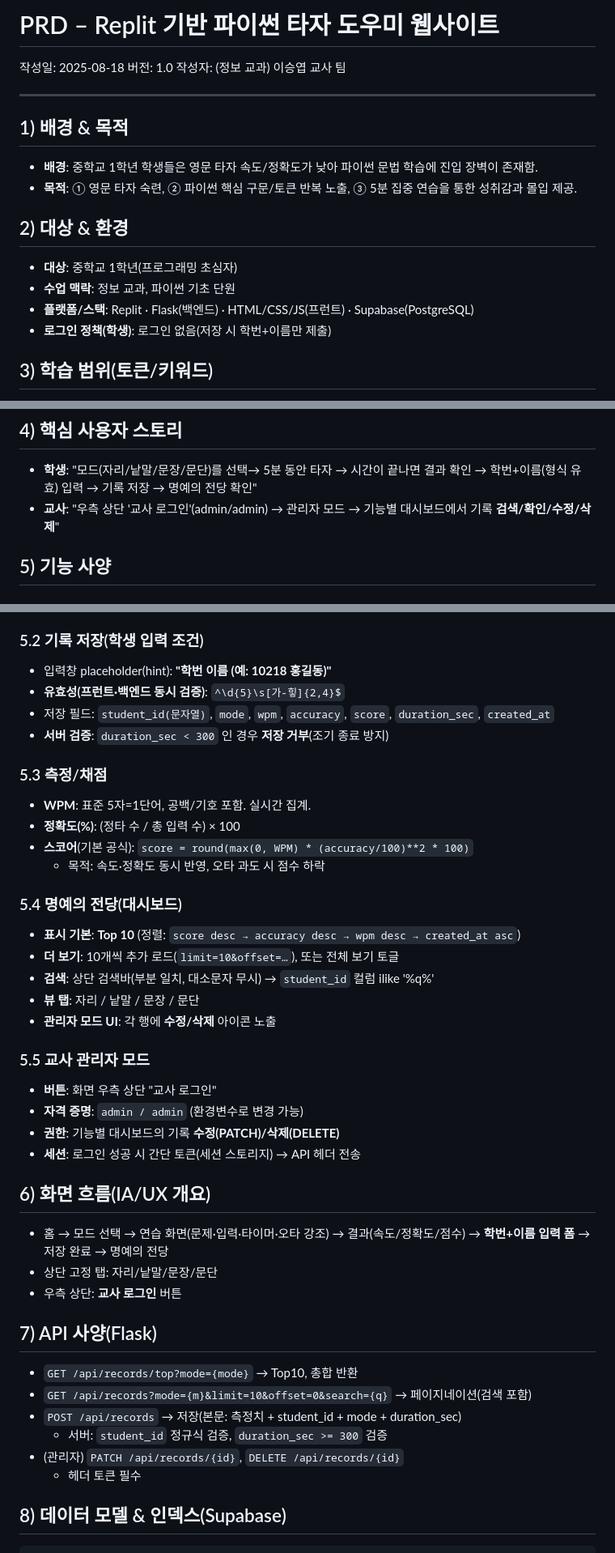
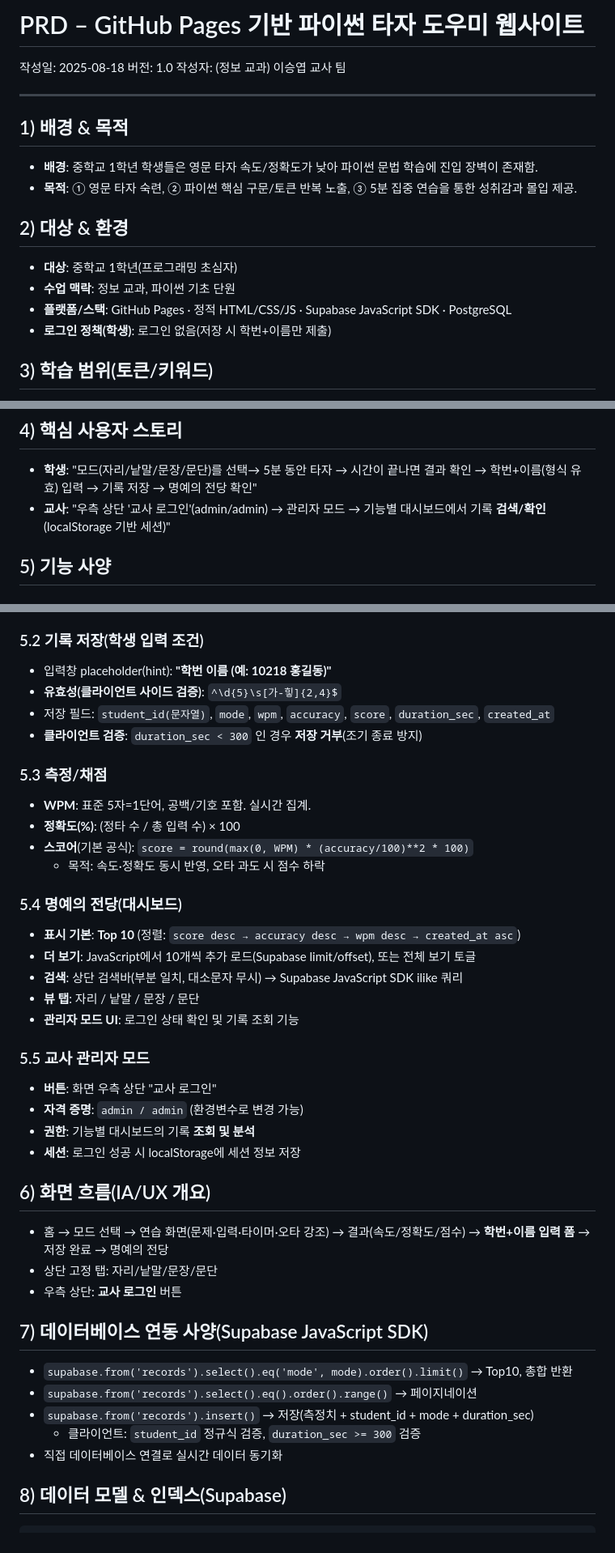
Before and after one commit to kuekkuek85-85/python_typing_helper, a Markdown page: PRD.md, 3 parts joined by grey strips. Shown at 81% size. Rendered like a GitHub page.

````diff
--- a/PRD.md
+++ b/PRD.md
@@ -1,4 +1,4 @@
-# PRD – Replit 기반 파이썬 타자 도우미 웹사이트
+# PRD – GitHub Pages 기반 파이썬 타자 도우미 웹사이트
 작성일: 2025-08-18
 버전: 1.0
 작성자: (정보 교과) 이승엽 교사 팀
@@ -12,7 +12,7 @@
 ## 2) 대상 & 환경
 - **대상**: 중학교 1학년(프로그래밍 초심자)
 - **수업 맥락**: 정보 교과, 파이썬 기초 단원
-- **플랫폼/스택**: Replit · Flask(백엔드) · HTML/CSS/JS(프런트) · Supabase(PostgreSQL)
+- **플랫폼/스택**: GitHub Pages · 정적 HTML/CSS/JS · Supabase JavaScript SDK · PostgreSQL
 - **로그인 정책(학생)**: 로그인 없음(저장 시 학번+이름만 제출)
 
 ## 3) 학습 범위(토큰/키워드)
@@ -27,7 +27,7 @@
 
 ## 4) 핵심 사용자 스토리
 - **학생**: "모드(자리/낱말/문장/문단)를 선택→ 5분 동안 타자 → 시간이 끝나면 결과 확인 → 학번+이름(형식 유효) 입력 → 기록 저장 → 명예의 전당 확인"
-- **교사**: "우측 상단 '교사 로그인'(admin/admin) → 관리자 모드 → 기능별 대시보드에서 기록 **검색/확인/수정/삭제**"
+- **교사**: "우측 상단 '교사 로그인'(admin/admin) → 관리자 모드 → 기능별 대시보드에서 기록 **검색/확인** (localStorage 기반 세션)"
 
 ## 5) 기능 사양
 ### 5.1 모드(4단계, 각 5분)
@@ -39,9 +39,9 @@
 
 ### 5.2 기록 저장(학생 입력 조건)
 - 입력창 placeholder(hint): **"학번 이름 (예: 10218 홍길동)"**
-- **유효성(프런트·백엔드 동시 검증)**: `^\d{5}\s[가-힣]{2,4}$`
+- **유효성(클라이언트 사이드 검증)**: `^\d{5}\s[가-힣]{2,4}$`
 - 저장 필드: `student_id(문자열)`, `mode`, `wpm`, `accuracy`, `score`, `duration_sec`, `created_at`
-- **서버 검증**: `duration_sec < 300` 인 경우 **저장 거부**(조기 종료 방지)
+- **클라이언트 검증**: `duration_sec < 300` 인 경우 **저장 거부**(조기 종료 방지)
 
 ### 5.3 측정/채점
 - **WPM**: 표준 5자=1단어, 공백/기호 포함. 실시간 집계.
@@ -51,29 +51,28 @@
 
 ### 5.4 명예의 전당(대시보드)
 - **표시 기본**: **Top 10** (정렬: `score desc → accuracy desc → wpm desc → created_at asc`)
-- **더 보기**: 10개씩 추가 로드(`limit=10&offset=…`), 또는 전체 보기 토글
-- **검색**: 상단 검색바(부분 일치, 대소문자 무시) → `student_id` 컬럼 ilike '%q%'
+- **더 보기**: JavaScript에서 10개씩 추가 로드(Supabase limit/offset), 또는 전체 보기 토글
+- **검색**: 상단 검색바(부분 일치, 대소문자 무시) → Supabase JavaScript SDK ilike 쿼리
 - **뷰 탭**: 자리 / 낱말 / 문장 / 문단
-- **관리자 모드 UI**: 각 행에 **수정/삭제** 아이콘 노출
+- **관리자 모드 UI**: 로그인 상태 확인 및 기록 조회 기능
 
 ### 5.5 교사 관리자 모드
 - **버튼**: 화면 우측 상단 "교사 로그인"
 - **자격 증명**: `admin / admin` (환경변수로 변경 가능)
-- **권한**: 기능별 대시보드의 기록 **수정(PATCH)/삭제(DELETE)**
-- **세션**: 로그인 성공 시 간단 토큰(세션 스토리지) → API 헤더 전송
+- **권한**: 기능별 대시보드의 기록 **조회 및 분석**
+- **세션**: 로그인 성공 시 localStorage에 세션 정보 저장
 
 ## 6) 화면 흐름(IA/UX 개요)
 - 홈 → 모드 선택 → 연습 화면(문제·입력·타이머·오타 강조) → 결과(속도/정확도/점수) → **학번+이름 입력 폼** → 저장 완료 → 명예의 전당
 - 상단 고정 탭: 자리/낱말/문장/문단
 - 우측 상단: **교사 로그인** 버튼
 
-## 7) API 사양(Flask)
-- `GET /api/records/top?mode={mode}` → Top10, 총합 반환
-- `GET /api/records?mode={m}&limit=10&offset=0&search={q}` → 페이지네이션(검색 포함)
-- `POST /api/records` → 저장(본문: 측정치 + student_id + mode + duration_sec)
-  - 서버: `student_id` 정규식 검증, `duration_sec >= 300` 검증
-- (관리자) `PATCH /api/records/{id}`, `DELETE /api/records/{id}`
-  - 헤더 토큰 필수
+## 7) 데이터베이스 연동 사양(Supabase JavaScript SDK)
+- `supabase.from('records').select().eq('mode', mode).order().limit()` → Top10, 총합 반환
+- `supabase.from('records').select().eq().order().range()` → 페이지네이션
+- `supabase.from('records').insert()` → 저장(측정치 + student_id + mode + duration_sec)
+  - 클라이언트: `student_id` 정규식 검증, `duration_sec >= 300` 검증
+- 직접 데이터베이스 연결로 실시간 데이터 동기화
 
 ## 8) 데이터 모델 & 인덱스(Supabase)
 ```sql
````
Also changed, not shown: SRD.md (+57 -66 lines).
